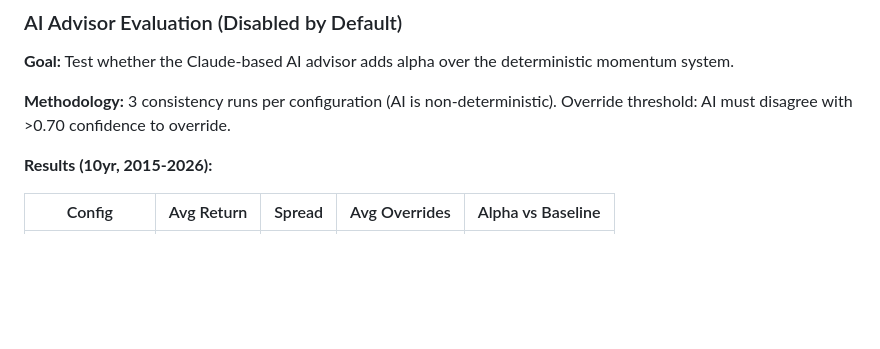
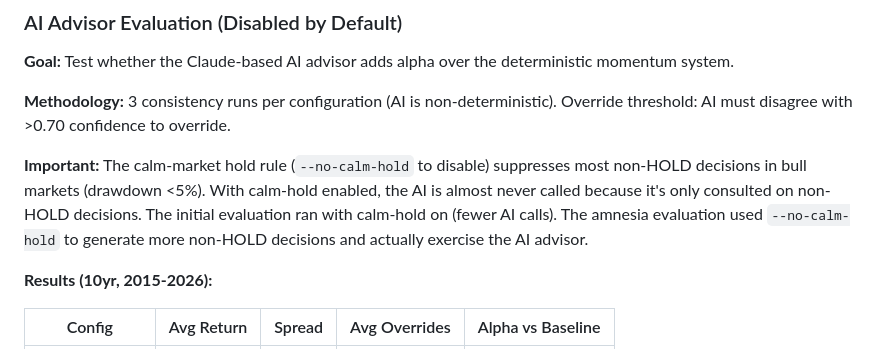
Before and after one commit to claudiucelfilip/aurel2, a Markdown page: ARCHITECTURE.md, the part around the change. Rendered like a GitHub page; blank space fills up the shorter version.

Commit message:
docs: explain calm-hold interaction with AI evaluation methodology

```diff
--- a/ARCHITECTURE.md
+++ b/ARCHITECTURE.md
@@ -1451,6 +1451,13 @@ deterministic momentum system.
 **Methodology:** 3 consistency runs per configuration (AI is non-deterministic).
 Override threshold: AI must disagree with >0.70 confidence to override.
 
+**Important:** The calm-market hold rule (`--no-calm-hold` to disable) suppresses
+most non-HOLD decisions in bull markets (drawdown <5%). With calm-hold enabled,
+the AI is almost never called because it's only consulted on non-HOLD decisions.
+The initial evaluation ran with calm-hold on (fewer AI calls). The amnesia
+evaluation used `--no-calm-hold` to generate more non-HOLD decisions and actually
+exercise the AI advisor.
+
 **Results (10yr, 2015-2026):**
 
 | Config | Avg Return | Spread | Avg Overrides | Alpha vs Baseline |
```
